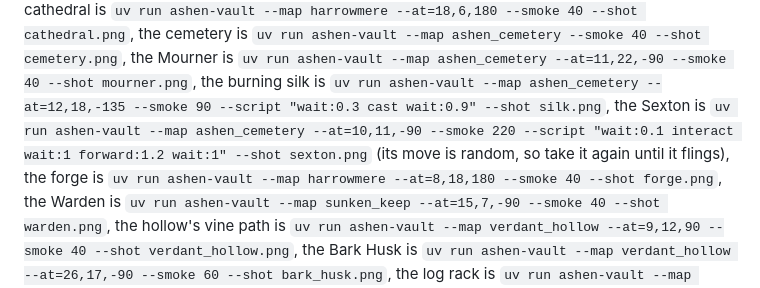
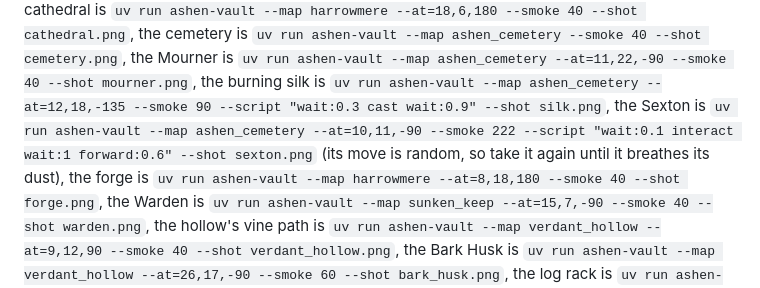
Before and after one commit to Victor-Fiamoncini/my_ashen_vault, a Markdown page: README.md, the part around one of its changes. Rendered like a GitHub page.

```diff
--- a/README.md
+++ b/README.md
@@ -473,8 +475,8 @@ the Mourner is `uv run ashen-vault --map ashen_cemetery --at=11,22,-90 --smoke 4
 the burning silk is
 `uv run ashen-vault --map ashen_cemetery --at=12,18,-135 --smoke 90 --script "wait:0.3 cast wait:0.9" --shot silk.png`,
 the Sexton is
-`uv run ashen-vault --map ashen_cemetery --at=10,11,-90 --smoke 220 --script "wait:0.1 interact wait:1 forward:1.2 wait:1" --shot sexton.png`
-(its move is random, so take it again until it flings),
+`uv run ashen-vault --map ashen_cemetery --at=10,11,-90 --smoke 222 --script "wait:0.1 interact wait:1 forward:0.6" --shot sexton.png`
+(its move is random, so take it again until it breathes its dust),
 the forge is `uv run ashen-vault --map harrowmere --at=8,18,180 --smoke 40 --shot forge.png`,
 the Warden is `uv run ashen-vault --map sunken_keep --at=15,7,-90 --smoke 40 --shot warden.png`,
 the hollow's vine path is `uv run ashen-vault --map verdant_hollow --at=9,12,90 --smoke 40 --shot verdant_hollow.png`,
```
Also changed, not shown: other parts of README.md (+8 -6 lines), docs/screenshots/cemetery.png, docs/screenshots/mourner.png, docs/screenshots/sexton.png, docs/screenshots/silk.png.
